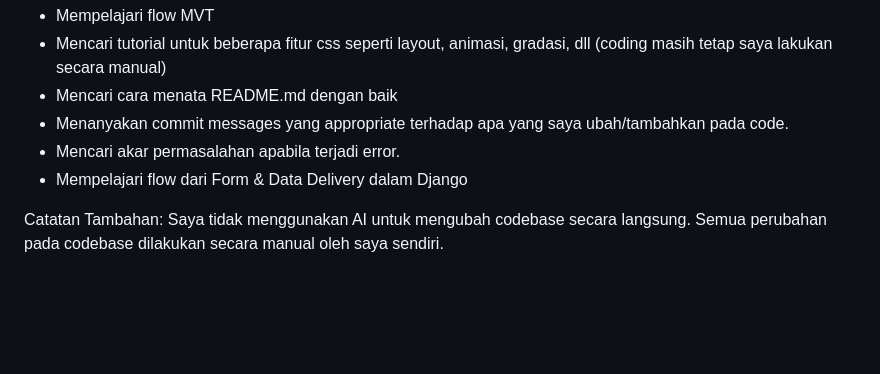
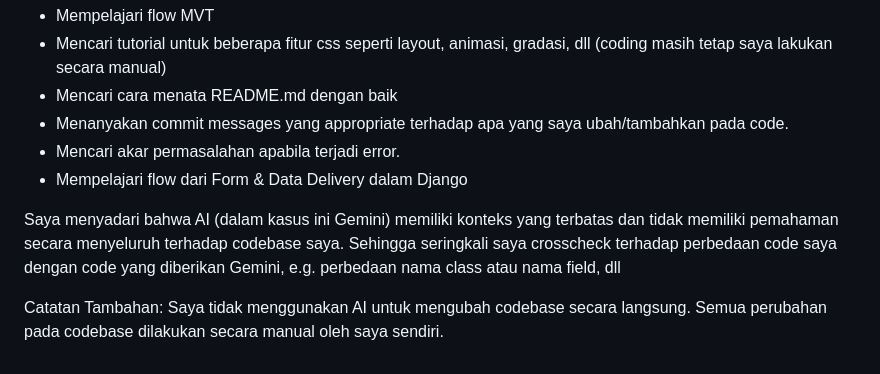
Before and after one commit to 8ijaan/myportofolio, a Markdown page: README.md, the part around the change. Drawn GitHub-style; blank space fills up the shorter version.

Commit message:
docs: add analysis of AI limitation

```diff
--- a/README.md
+++ b/README.md
@@ -144,5 +144,6 @@ Bagaimana saya menggunakan AI:
 - Mencari akar permasalahan apabila terjadi error.
 - Mempelajari flow dari Form & Data Delivery dalam Django
 
+Saya menyadari bahwa AI (dalam kasus ini Gemini) memiliki konteks yang terbatas dan tidak memiliki pemahaman secara menyeluruh terhadap codebase saya. Sehingga seringkali saya crosscheck terhadap perbedaan code saya dengan code yang diberikan Gemini, e.g. perbedaan nama class atau nama field, dll
 
 Catatan Tambahan: Saya tidak menggunakan AI untuk mengubah codebase secara langsung. Semua perubahan pada codebase dilakukan secara manual oleh saya sendiri.
```
